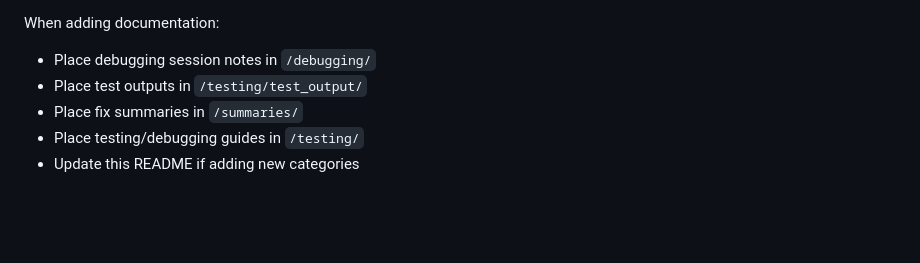
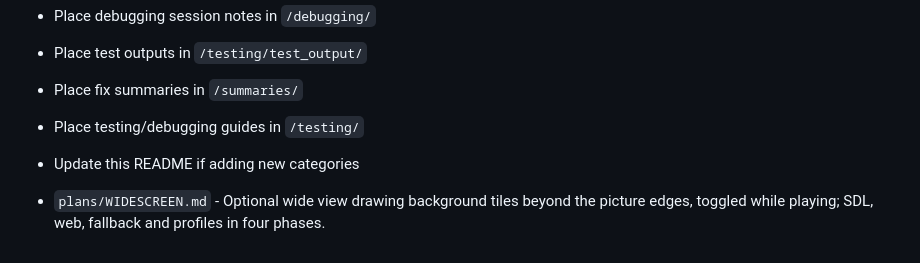
Before and after one commit to codyaverett/nes-emu, a Markdown page: docs/README.md, the part around the change. Drawn GitHub-style; blank space fills up the shorter version.

Commit message:
docs: plan the widescreen background extension (issue 63)

```diff
--- a/docs/README.md
+++ b/docs/README.md
@@ -70,3 +70,5 @@ When adding documentation:
 - Place fix summaries in `/summaries/`
 - Place testing/debugging guides in `/testing/`
 - Update this README if adding new categories
+
+- `plans/WIDESCREEN.md` - Optional wide view drawing background tiles beyond the picture edges, toggled while playing; SDL, web, fallback and profiles in four phases.
```
Also changed, not shown: docs/plans/WIDESCREEN.md (added, +138 -0 lines).
